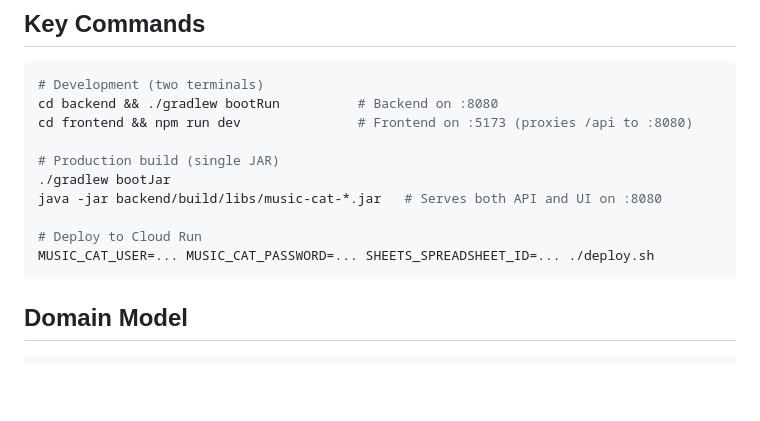
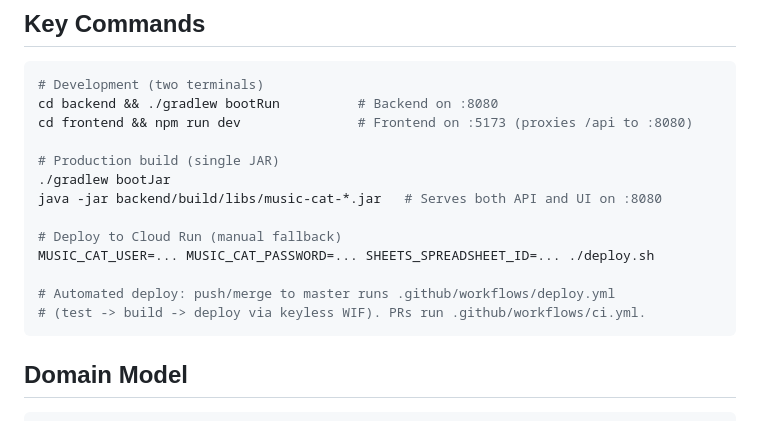
Before and after one commit to alexshamrai/music-cat, a Markdown page: CLAUDE.md, the part around the change. Rendered like a GitHub page; blank space fills up the shorter version.

````diff
--- a/CLAUDE.md
+++ b/CLAUDE.md
@@ -75,8 +75,11 @@ cd frontend && npm run dev               # Frontend on :5173 (proxies /api to :8
 ./gradlew bootJar
 java -jar backend/build/libs/music-cat-*.jar   # Serves both API and UI on :8080
 
-# Deploy to Cloud Run
+# Deploy to Cloud Run (manual fallback)
 MUSIC_CAT_USER=... MUSIC_CAT_PASSWORD=... SHEETS_SPREADSHEET_ID=... ./deploy.sh
+
+# Automated deploy: push/merge to master runs .github/workflows/deploy.yml
+# (test -> build -> deploy via keyless WIF). PRs run .github/workflows/ci.yml.
 ```
 
 ## Domain Model
````
Also changed, not shown: README.md (+9 -0 lines).
